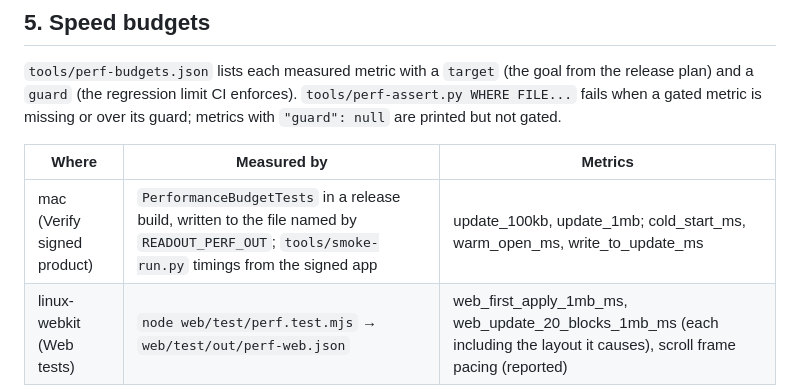
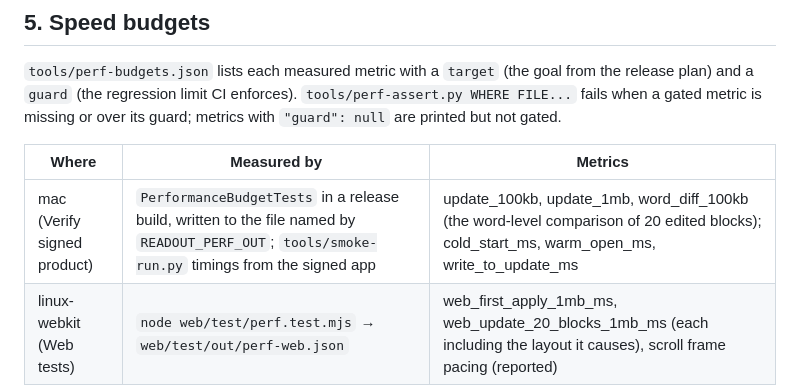
Before and after one commit to hxddh/readout, a Markdown page: docs/TESTING.md, the part around the change. GitHub-like rendering.

Commit message:
TESTING.md: the word-diff budget
Co-Authored-By: Claude Opus 5.5 <noreply@anthropic.com>
Claude-Session: https://claude.ai/code/session_011hCXBvocwaCEuGH7RdJtVy

```diff
--- a/docs/TESTING.md
+++ b/docs/TESTING.md
@@ -90,7 +90,7 @@ over its guard; metrics with `"guard": null` are printed but not gated.
 
 | Where | Measured by | Metrics |
 | --- | --- | --- |
-| mac (Verify signed product) | `PerformanceBudgetTests` in a release build, written to the file named by `READOUT_PERF_OUT`; `tools/smoke-run.py` timings from the signed app | update_100kb, update_1mb; cold_start_ms, warm_open_ms, write_to_update_ms |
+| mac (Verify signed product) | `PerformanceBudgetTests` in a release build, written to the file named by `READOUT_PERF_OUT`; `tools/smoke-run.py` timings from the signed app | update_100kb, update_1mb, word_diff_100kb (the word-level comparison of 20 edited blocks); cold_start_ms, warm_open_ms, write_to_update_ms |
 | linux-webkit (Web tests) | `node web/test/perf.test.mjs` → `web/test/out/perf-web.json` | web_first_apply_1mb_ms, web_update_20_blocks_1mb_ms (each including the layout it causes), scroll frame pacing (reported) |
 
 Run locally:
```
